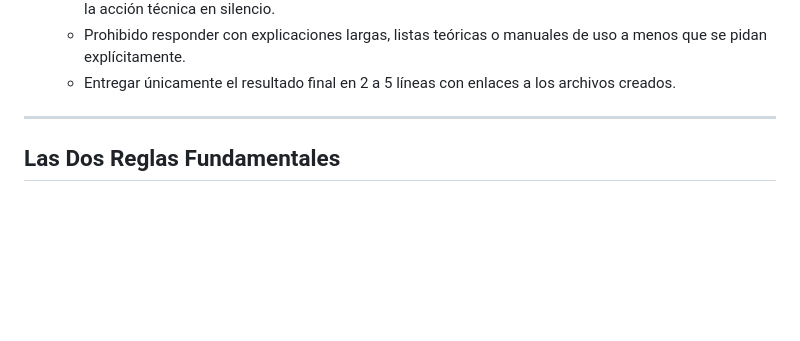
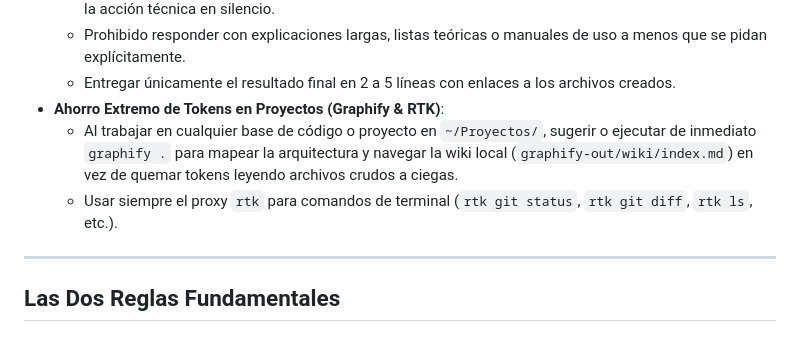
Before and after one commit to javiermurciae-source/agente, a Markdown page: AGENTS.md, the part around the change. Drawn GitHub-style; blank space fills up the shorter version.

Commit message:
docs(reglas): sugerir graphify y rtk obligatoriamente en proyectos de codigo para evitar gasto de tokens

```diff
--- a/AGENTS.md
+++ b/AGENTS.md
@@ -32,6 +32,10 @@
   - Ante cualquier requerimiento, disparar de inmediato la skill adecuada y generar el entregable o ejecutar la acción técnica en silencio.
   - Prohibido responder con explicaciones largas, listas teóricas o manuales de uso a menos que se pidan explícitamente.
   - Entregar únicamente el resultado final en 2 a 5 líneas con enlaces a los archivos creados.
+- **Ahorro Extremo de Tokens en Proyectos (Graphify & RTK)**:
+  - Al trabajar en cualquier base de código o proyecto en `~/Proyectos/`, sugerir o ejecutar de inmediato `graphify .` para mapear la arquitectura y navegar la wiki local (`graphify-out/wiki/index.md`) en vez de quemar tokens leyendo archivos crudos a ciegas.
+  - Usar siempre el proxy `rtk` para comandos de terminal (`rtk git status`, `rtk git diff`, `rtk ls`, etc.).
+
 
 ---
 
```
Also changed, not shown: GEMINI.md (+4 -0 lines), memoria/MEMORIA.md (+2 -0 lines).
